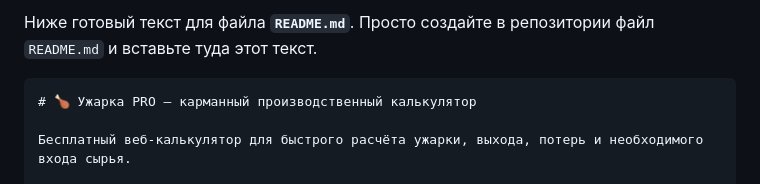
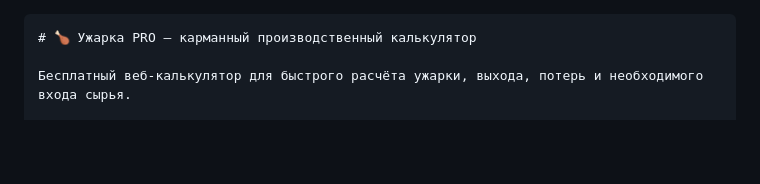
Before and after one commit to smol0901-jpg/calculator-prod, a Markdown page: README.md, the part around the change. GitHub-like rendering; blank space fills up the shorter version.

````diff
--- a/README.md
+++ b/README.md
@@ -1,5 +1,3 @@
-Ниже готовый текст для файла **`README.md`**. Просто создайте в репозитории файл `README.md` и вставьте туда этот текст.
-
 ```md
 # 🍗 Ужарка PRO — карманный производственный калькулятор
 
````
